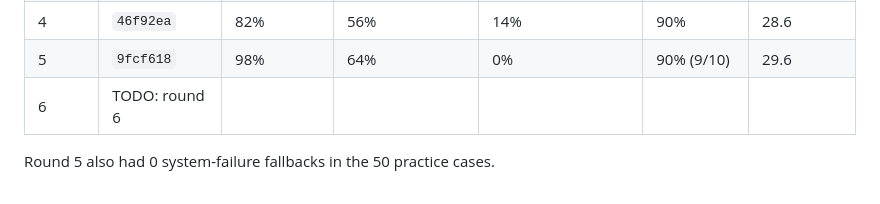
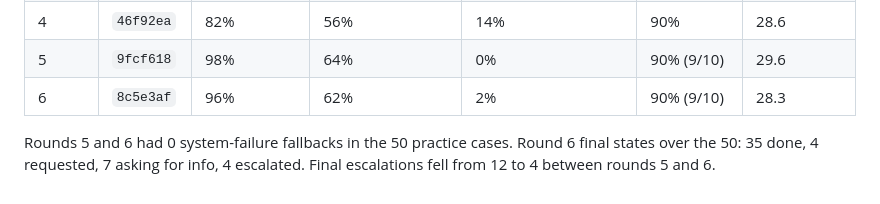
Before and after one commit to atiladeokegab/real-world-agents, a Markdown page: AGENT_SPEC.md, the part around the change. GitHub-like rendering.

Commit message:
docs: AGENT_SPEC round 6 results (#159)
Co-Authored-By: Claude Sonnet 5.5 <noreply@anthropic.com>

```diff
--- a/AGENT_SPEC.md
+++ b/AGENT_SPEC.md
@@ -590,6 +590,8 @@ the reports in `/tmp/eval-N/report.md`; the injected-case and tool-match metrics
 | 3b | `c22e300` | 84% | 58% | 14% | 90% | 32.9 |
 | 4 | `46f92ea` | 82% | 56% | 14% | 90% | 28.6 |
 | 5 | `9fcf618` | 98% | 64% | 0% | 90% (9/10) | 29.6 |
-| 6 | TODO: round 6 | | | | | |
+| 6 | `8c5e3af` | 96% | 62% | 2% | 90% (9/10) | 28.3 |
 
-Round 5 also had 0 system-failure fallbacks in the 50 practice cases.
+Rounds 5 and 6 had 0 system-failure fallbacks in the 50 practice cases. Round 6 final states over
+the 50: 35 done, 4 requested, 7 asking for info, 4 escalated. Final escalations fell from 12 to 4
+between rounds 5 and 6.
```
